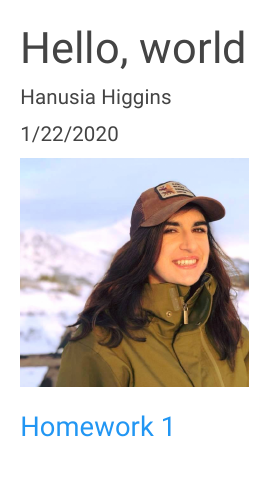
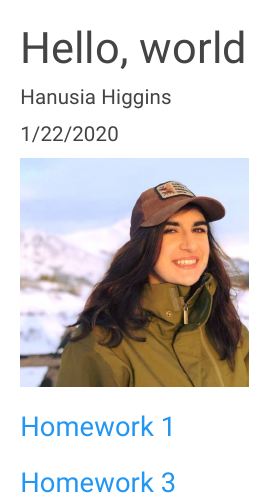
Before and after one commit to Hanusia/HigginsBio381, an R Markdown document (index.Rmd): the page in a window 1100 px wide, from its top. The pictures show the output file index.html that the author committed with the source, opened offline.

Commit message:
updating homepage

```diff
--- a/index.Rmd
+++ b/index.Rmd
@@ -18,3 +18,5 @@ knitr::opts_chunk$set(echo = TRUE)
 
 
 ### [Homework 1](https://hanusia.github.io/HigginsBio381/Homework_01)
+
+### [Homework 3](https://hanusia.github.io/HigginsBio381/Higgins_week3_homework)
```
Also changed, not shown: index.html.
